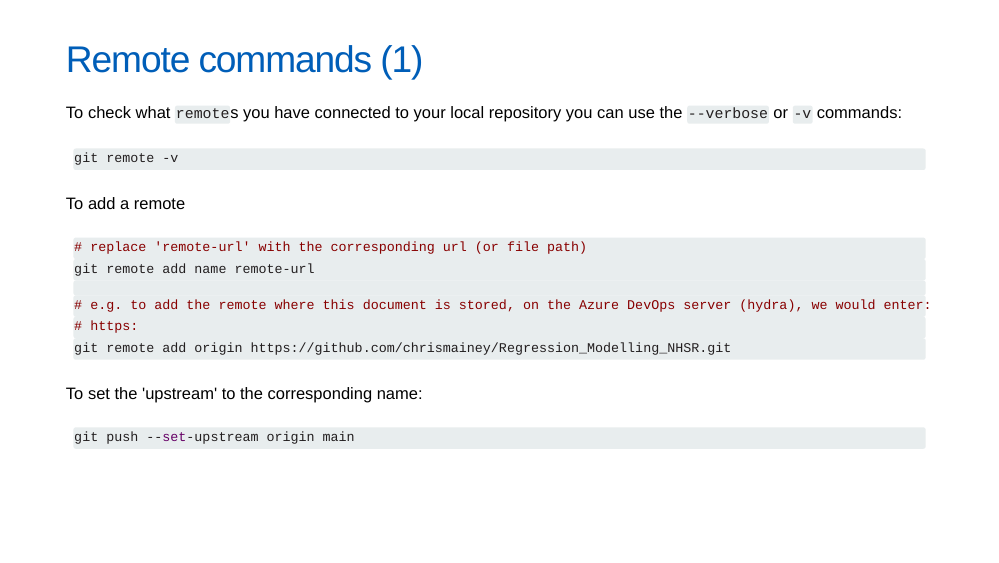
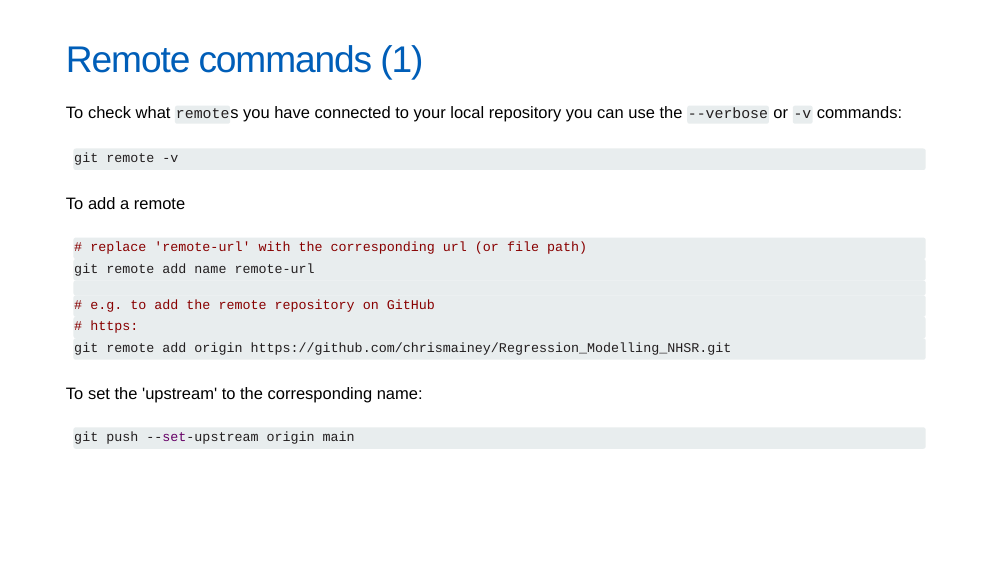
Before and after one commit to ncl-icb-analytics/intro_to_git, an R Markdown document (intro_slides.Rmd): page 13 of 20. Rendered offline with R 4.5, knitr and Pandoc, with nearby package versions; the slides are laid out offline by our stand-in for remark.js, each with all of its steps uncovered, in fonts that may differ from those the slides ask for, and without slide numbers, shadows or browser add-ons.

Commit message:
removed stray comments

```diff
--- a/intro_slides.Rmd
+++ b/intro_slides.Rmd
@@ -314,7 +314,7 @@ To add a remote
 # replace 'remote-url' with the corresponding url (or file path)
 git remote add name remote-url
 
-# e.g. to add the remote where this document is stored, on the Azure DevOps server (hydra), we would enter:
+# e.g. to add the remote repository on GitHub
 # https:
 git remote add origin https://github.com/chrismainey/Regression_Modelling_NHSR.git
 
```
